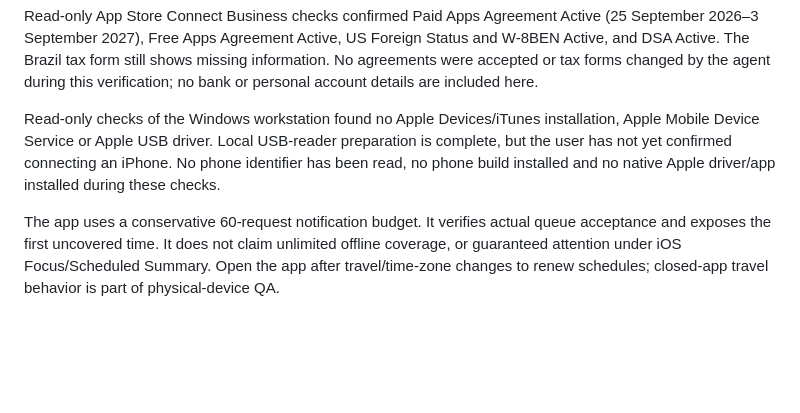
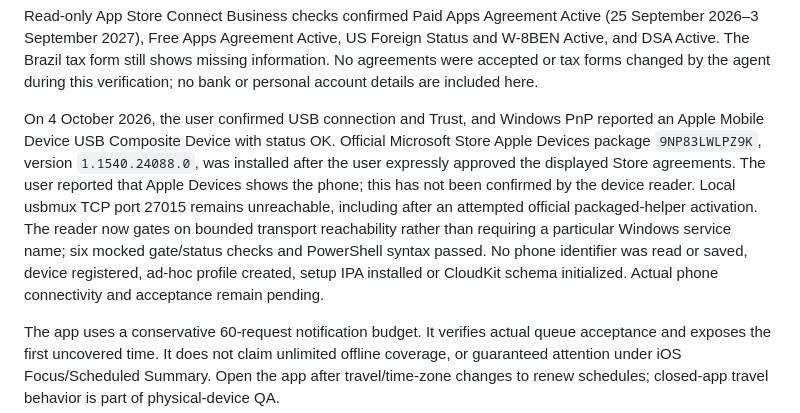
Before and after one commit to mf103871-boop/Shekati, a Markdown page: docs/VALIDATION.md, the part around one of its changes. GitHub-like rendering; blank space fills up the shorter version.

Commit message:
Record Windows Apple Devices setup and pending phone transport [skip ci]

```diff
--- a/docs/VALIDATION.md
+++ b/docs/VALIDATION.md
@@ -43,7 +43,7 @@ The distribution certificate and protected `.p12` were created and verified. All
 
 Read-only App Store Connect Business checks confirmed Paid Apps Agreement Active (25 September 2026–3 September 2027), Free Apps Agreement Active, US Foreign Status and W-8BEN Active, and DSA Active. The Brazil tax form still shows missing information. No agreements were accepted or tax forms changed by the agent during this verification; no bank or personal account details are included here.
 
-Read-only checks of the Windows workstation found no Apple Devices/iTunes installation, Apple Mobile Device Service or Apple USB driver. Local USB-reader preparation is complete, but the user has not yet confirmed connecting an iPhone. No phone identifier has been read, no phone build installed and no native Apple driver/app installed during these checks.
+On 4 October 2026, the user confirmed USB connection and Trust, and Windows PnP reported an Apple Mobile Device USB Composite Device with status OK. Official Microsoft Store Apple Devices package `9NP83LWLPZ9K`, version `1.1540.24088.0`, was installed after the user expressly approved the displayed Store agreements. The user reported that Apple Devices shows the phone; this has not been confirmed by the device reader. Local usbmux TCP port 27015 remains unreachable, including after an attempted official packaged-helper activation. The reader now gates on bounded transport reachability rather than requiring a particular Windows service name; six mocked gate/status checks and PowerShell syntax passed. No phone identifier was read or saved, device registered, ad-hoc profile created, setup IPA installed or CloudKit schema initialized. Actual phone connectivity and acceptance remain pending.
 
 The app uses a conservative 60-request notification budget. It verifies actual queue acceptance and exposes the first uncovered time. It does not claim unlimited offline coverage, or guaranteed attention under iOS Focus/Scheduled Summary. Open the app after travel/time-zone changes to renew schedules; closed-app travel behavior is part of physical-device QA.
 
```
Also changed, not shown: other parts of docs/VALIDATION.md (+1 -1 lines), docs/ACCOUNT_SETUP_STATUS.md (+2 -2 lines), docs/CONNECT_ACCOUNTS_AR.md (+1 -1 lines).
